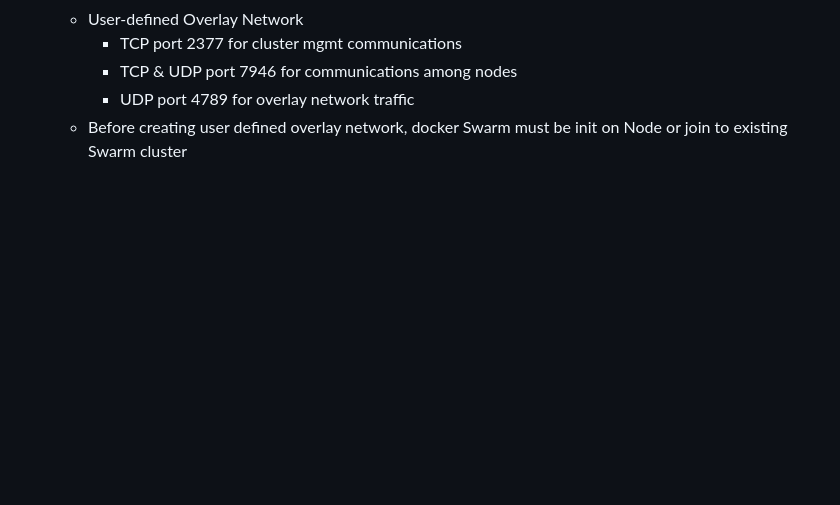
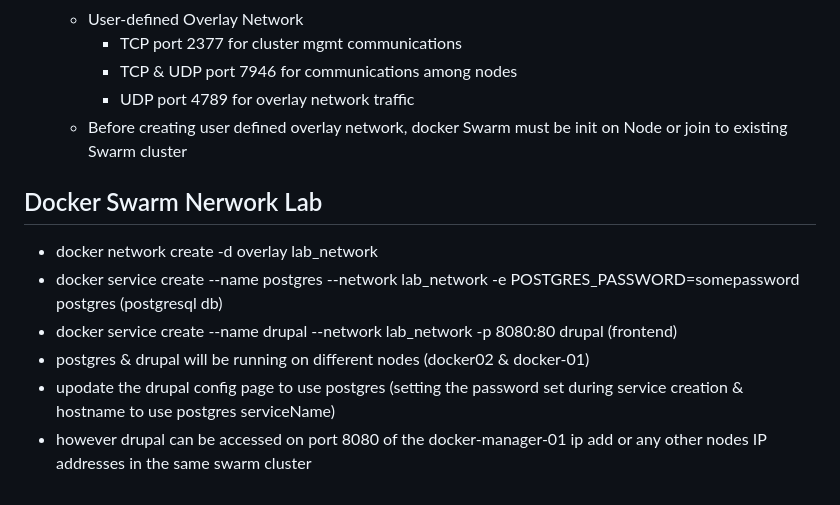
Before and after one commit to ngyewkong/DevOpsMasterClass, a Markdown page: docker/README.md, the part around the change. GitHub-like rendering; blank space fills up the shorter version.

Commit message:
add lab for user-defined custom overlay network

```diff
--- a/docker/README.md
+++ b/docker/README.md
@@ -298,3 +298,12 @@ ADD hom\* /mydir/ (this will add all files starting with "hom")
     - TCP & UDP port 7946 for communications among nodes
     - UDP port 4789 for overlay network traffic
   - Before creating user defined overlay network, docker Swarm must be init on Node or join to existing Swarm cluster
+
+## Docker Swarm Nerwork Lab
+
+- docker network create -d overlay lab_network
+- docker service create --name postgres --network lab_network -e POSTGRES_PASSWORD=somepassword postgres (postgresql db)
+- docker service create --name drupal --network lab_network -p 8080:80 drupal (frontend)
+- postgres & drupal will be running on different nodes (docker02 & docker-01)
+- upodate the drupal config page to use postgres (setting the password set during service creation & hostname to use postgres serviceName)
+- however drupal can be accessed on port 8080 of the docker-manager-01 ip add or any other nodes IP addresses in the same swarm cluster
```
